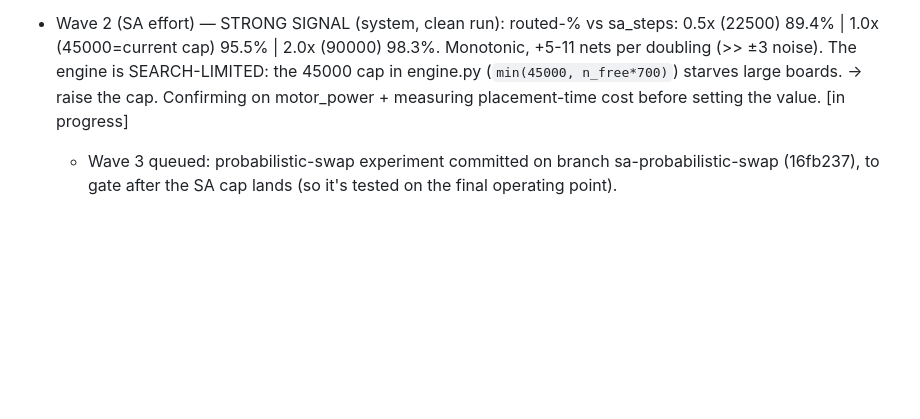
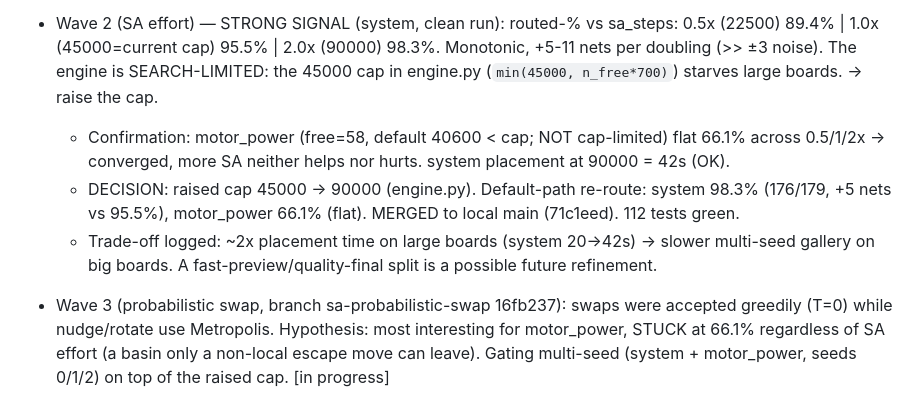
Before and after one commit to DTU-EKB/KiCad-Autoplace, a Markdown page: docs/superpowers/AUTONOMOUS_SESSION_LOG.md, the part around the change. Drawn GitHub-style; blank space fills up the shorter version.

Commit message:
log: Wave 2 SA cap merged; Wave 3 swap experiment starting

```diff
--- a/docs/superpowers/AUTONOMOUS_SESSION_LOG.md
+++ b/docs/superpowers/AUTONOMOUS_SESSION_LOG.md
@@ -61,7 +61,15 @@
 - Wave 2 (SA effort) — STRONG SIGNAL (system, clean run): routed-% vs sa_steps:
     0.5x (22500) 89.4% | 1.0x (45000=current cap) 95.5% | 2.0x (90000) 98.3%.
   Monotonic, +5-11 nets per doubling (>> ±3 noise). The engine is SEARCH-LIMITED: the 45000
-  cap in engine.py (`min(45000, n_free*700)`) starves large boards. -> raise the cap. Confirming
-  on motor_power + measuring placement-time cost before setting the value. [in progress]
-  - Wave 3 queued: probabilistic-swap experiment committed on branch sa-probabilistic-swap
-    (16fb237), to gate after the SA cap lands (so it's tested on the final operating point).
+  cap in engine.py (`min(45000, n_free*700)`) starves large boards. -> raise the cap.
+  - Confirmation: motor_power (free=58, default 40600 < cap; NOT cap-limited) flat 66.1% across
+    0.5/1/2x -> converged, more SA neither helps nor hurts. system placement at 90000 = 42s (OK).
+  - DECISION: raised cap 45000 -> 90000 (engine.py). Default-path re-route: system 98.3% (176/179,
+    +5 nets vs 95.5%), motor_power 66.1% (flat). MERGED to local main (71c1eed). 112 tests green.
+  - Trade-off logged: ~2x placement time on large boards (system 20->42s) -> slower multi-seed
+    gallery on big boards. A fast-preview/quality-final split is a possible future refinement.
+
+- Wave 3 (probabilistic swap, branch sa-probabilistic-swap 16fb237): swaps were accepted greedily
+  (T=0) while nudge/rotate use Metropolis. Hypothesis: most interesting for motor_power, STUCK at
+  66.1% regardless of SA effort (a basin only a non-local escape move can leave). Gating multi-seed
+  (system + motor_power, seeds 0/1/2) on top of the raised cap. [in progress]
```
